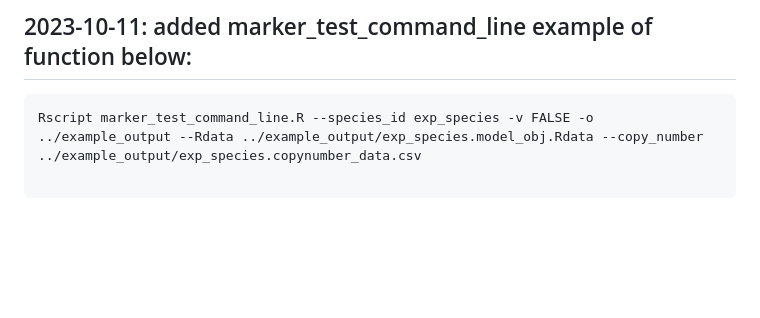
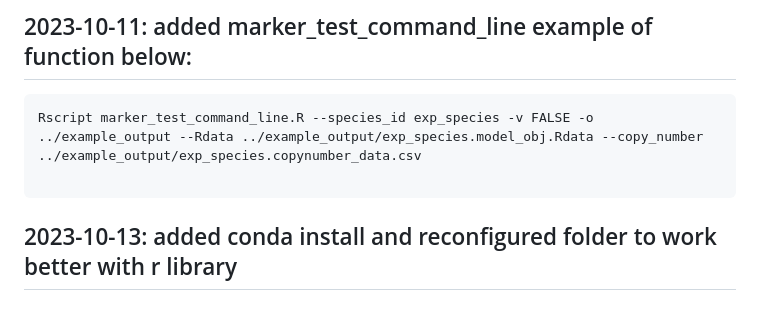
Before and after one commit to miriam-goldman/micro.glmm, a Markdown page: README.md, the part around the change. GitHub-like rendering; blank space fills up the shorter version.

````diff
--- a/README.md
+++ b/README.md
@@ -65,3 +65,4 @@ Rscript pop_structure_test_command_line.R --species_id exp_species -v FALSE -o .
 Rscript marker_test_command_line.R --species_id exp_species -v FALSE -o ../example_output --Rdata ../example_output/exp_species.model_obj.Rdata --copy_number ../example_output/exp_species.copynumber_data.csv
 
 ```
+## 2023-10-13: added conda install and reconfigured folder to work better with r library
````
